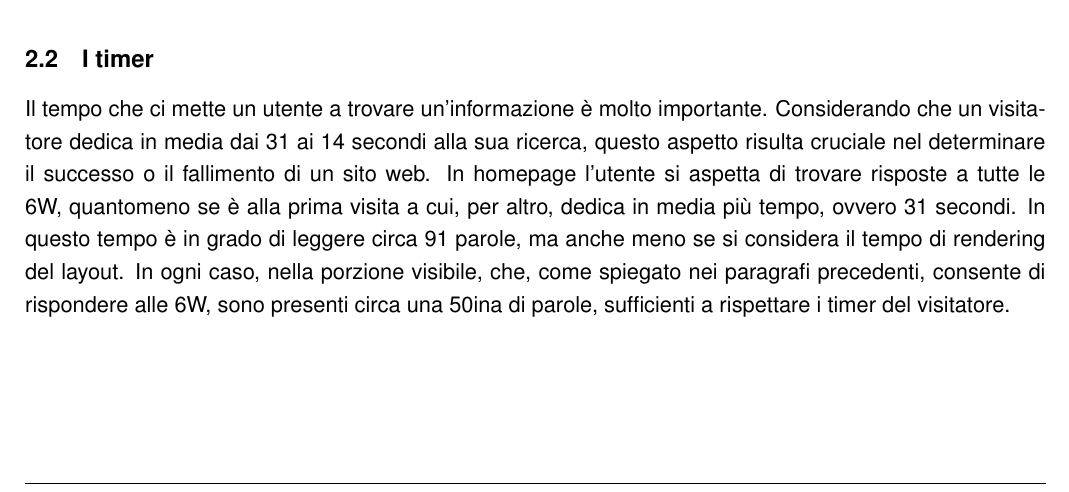
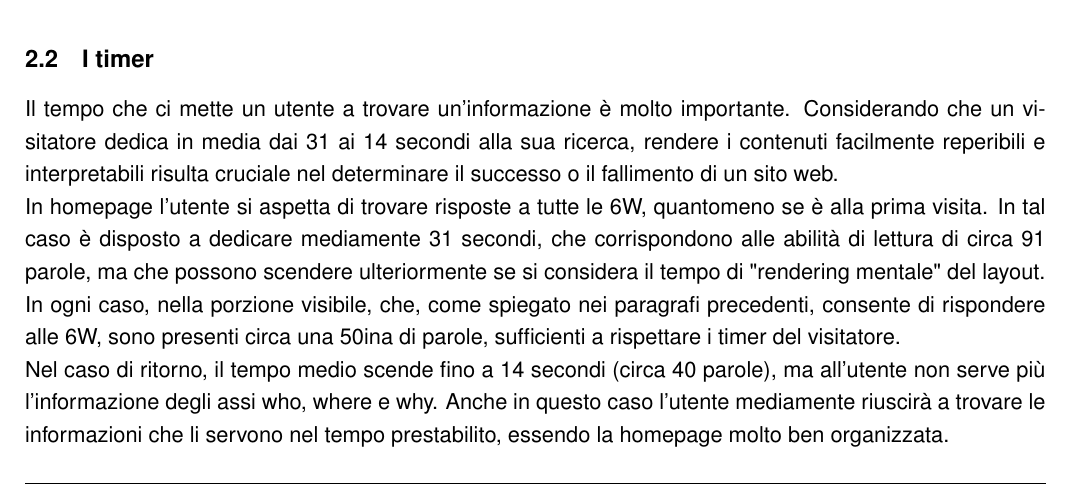
Before and after one commit to sommoMicc/ProgettoWIM, a LaTeX document (ProgettoWIM.tex, which reads Sezioni/Homepage.tex): part of page 6 of 19, cut so that both start at the same text. Compiled offline with pdfLaTeX.

Commit message:
Riscritti timer

```diff
--- a/Sezioni/Homepage.tex
+++ b/Sezioni/Homepage.tex
@@ -54,4 +54,6 @@ Cliccando o mettendo il mouse sopra una delle voci di menù, esclusa la prima e
 	\caption{\label{fig:figura4} Menù di navigazione e barra di ricerca}
 \end{figure}
 \subsection{I timer}
-Il tempo che ci mette un utente a trovare un'informazione è molto importante. Considerando che un visitatore dedica in media dai 31 ai 14 secondi alla sua ricerca, questo aspetto risulta cruciale nel determinare il successo o il fallimento di un sito web. In homepage l'utente si aspetta di trovare risposte a tutte le 6W, quantomeno se è alla prima visita a cui, per altro, dedica in media più tempo, ovvero 31 secondi. In questo tempo è in grado di leggere circa 91 parole, ma anche meno se si considera il tempo di rendering del layout. In ogni caso, nella porzione visibile, che, come spiegato nei paragrafi precedenti, consente di rispondere alle 6W, sono presenti circa una 50ina di parole, sufficienti a rispettare i timer del visitatore.
+Il tempo che ci mette un utente a trovare un'informazione è molto importante. Considerando che un visitatore dedica in media dai 31 ai 14 secondi alla sua ricerca, rendere i contenuti facilmente reperibili e interpretabili risulta cruciale nel determinare il successo o il fallimento di un sito web.\\
+In homepage l'utente si aspetta di trovare risposte a tutte le 6W, quantomeno se è alla prima visita. In tal caso è disposto a dedicare mediamente 31 secondi, che corrispondono alle abilità di lettura di circa 91 parole, ma che possono scendere ulteriormente se si considera il tempo di "rendering mentale" del layout. In ogni caso, nella porzione visibile, che, come spiegato nei paragrafi precedenti, consente di rispondere alle 6W, sono presenti circa una 50ina di parole, sufficienti a rispettare i timer del visitatore.\\
+Nel caso di ritorno, il tempo medio scende fino a 14 secondi (circa 40 parole), ma all'utente non serve più l'informazione degli assi who, where e why. Anche in questo caso l'utente mediamente riuscirà a trovare le informazioni che li servono nel tempo prestabilito, essendo la homepage molto ben organizzata.
```
